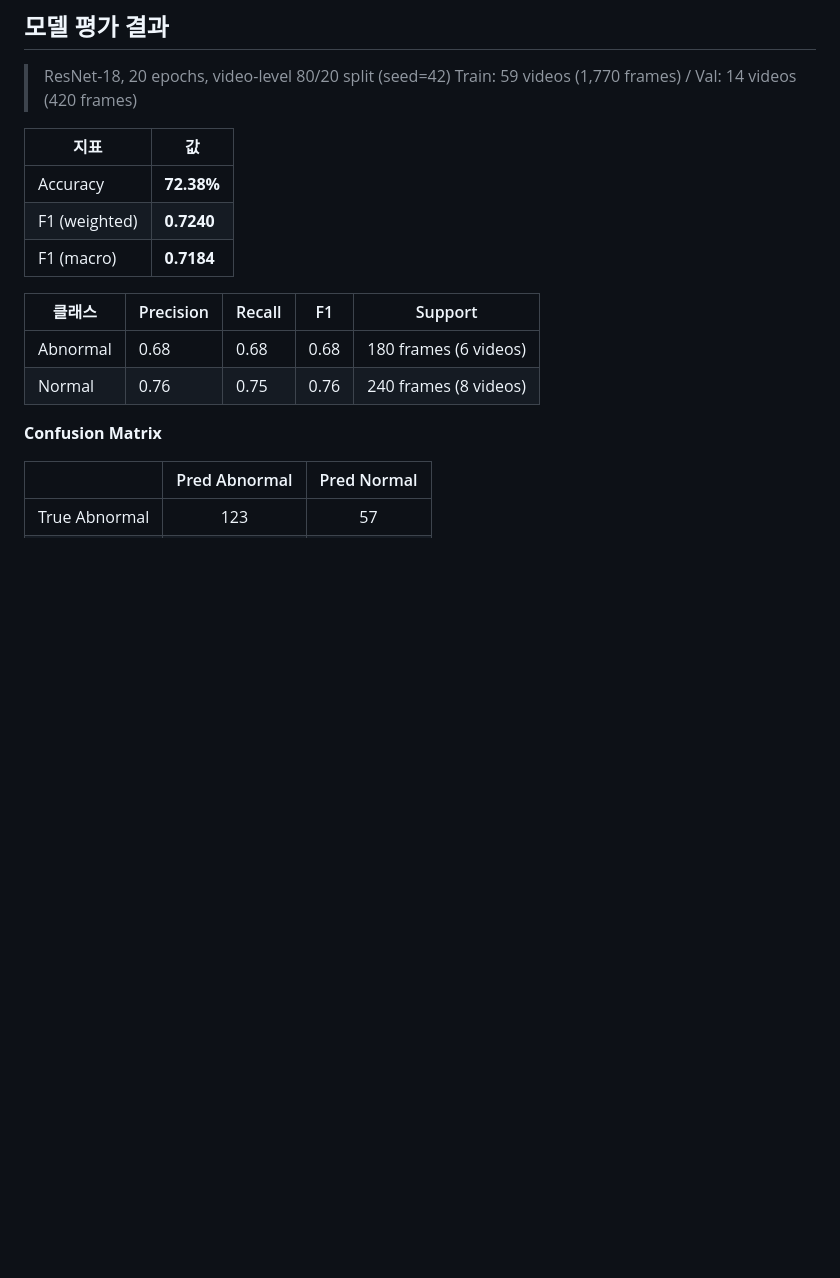
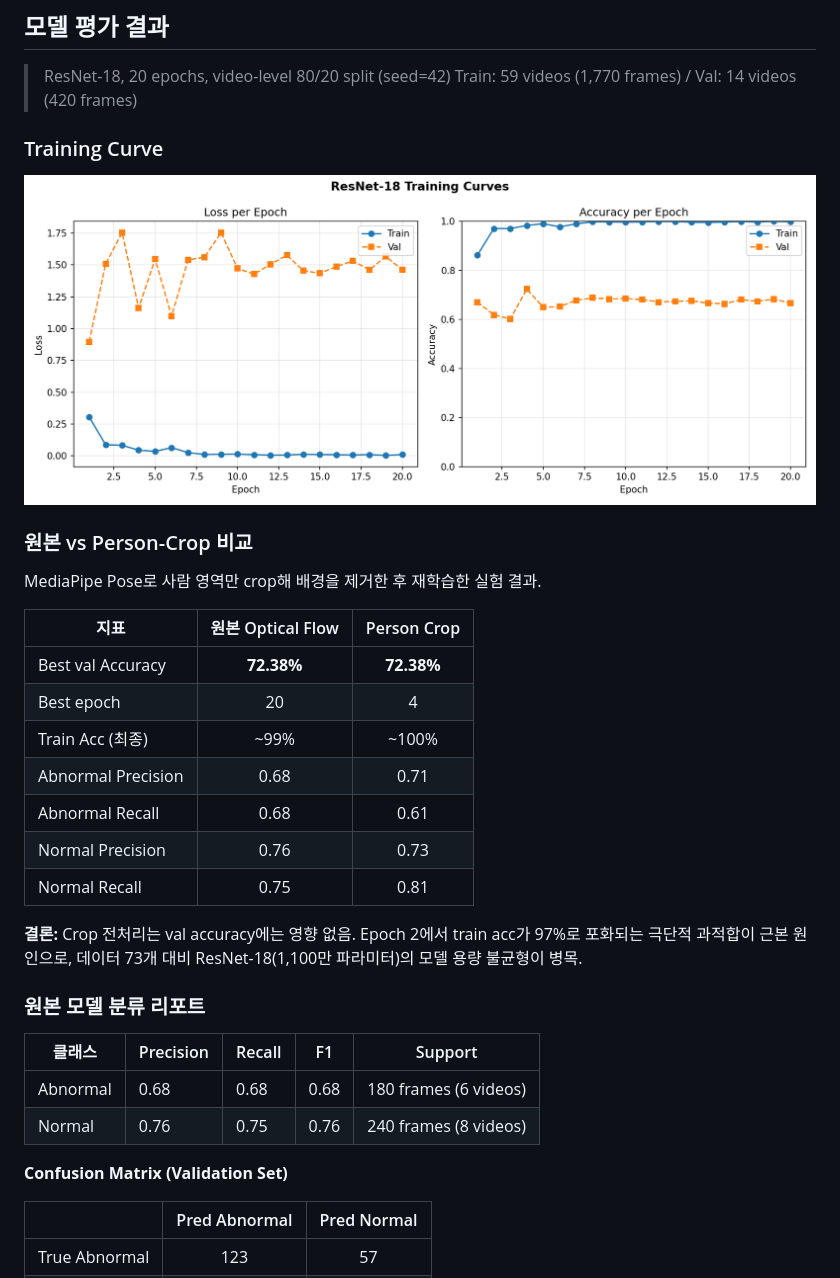
Before and after one commit to psj-png/Parkinson-Gait-Analysis, a Markdown page: README.md, the part around the change. GitHub-like rendering; blank space fills up the shorter version.

Commit message:
docs: add crop vs original comparison results to README
- Training Curve 그래프 추가 (output/plots/training_curve.png)
- 원본 vs Person-Crop 비교표 추가
- 과적합 분석 결론 명시 (val acc 동일, train acc 100% 포화)

Co-Authored-By: Claude Sonnet 4.6 <noreply@anthropic.com>

```diff
--- a/README.md
+++ b/README.md
@@ -180,18 +180,34 @@ python src/04_diagnosis.py --video <영상 경로>
 > ResNet-18, 20 epochs, video-level 80/20 split (seed=42)
 > Train: 59 videos (1,770 frames) / Val: 14 videos (420 frames)
 
-| 지표 | 값 |
-|------|-----|
-| Accuracy | **72.38%** |
-| F1 (weighted) | **0.7240** |
-| F1 (macro) | **0.7184** |
+### Training Curve
+
+![Training Curve](output/plots/training_curve.png)
+
+### 원본 vs Person-Crop 비교
+
+MediaPipe Pose로 사람 영역만 crop해 배경을 제거한 후 재학습한 실험 결과.
+
+| 지표 | 원본 Optical Flow | Person Crop |
+|------|:-----------------:|:-----------:|
+| Best val Accuracy | **72.38%** | **72.38%** |
+| Best epoch | 20 | 4 |
+| Train Acc (최종) | ~99% | ~100% |
+| Abnormal Precision | 0.68 | 0.71 |
+| Abnormal Recall | 0.68 | 0.61 |
+| Normal Precision | 0.76 | 0.73 |
+| Normal Recall | 0.75 | 0.81 |
+
+**결론:** Crop 전처리는 val accuracy에는 영향 없음. Epoch 2에서 train acc가 97%로 포화되는 극단적 과적합이 근본 원인으로, 데이터 73개 대비 ResNet-18(1,100만 파라미터)의 모델 용량 불균형이 병목.
+
+### 원본 모델 분류 리포트
 
 | 클래스 | Precision | Recall | F1 | Support |
 |--------|-----------|--------|----|---------|
 | Abnormal | 0.68 | 0.68 | 0.68 | 180 frames (6 videos) |
 | Normal   | 0.76 | 0.75 | 0.76 | 240 frames (8 videos) |
 
-**Confusion Matrix**
+**Confusion Matrix (Validation Set)**
 
 |  | Pred Abnormal | Pred Normal |
 |--|:---:|:---:|
```
